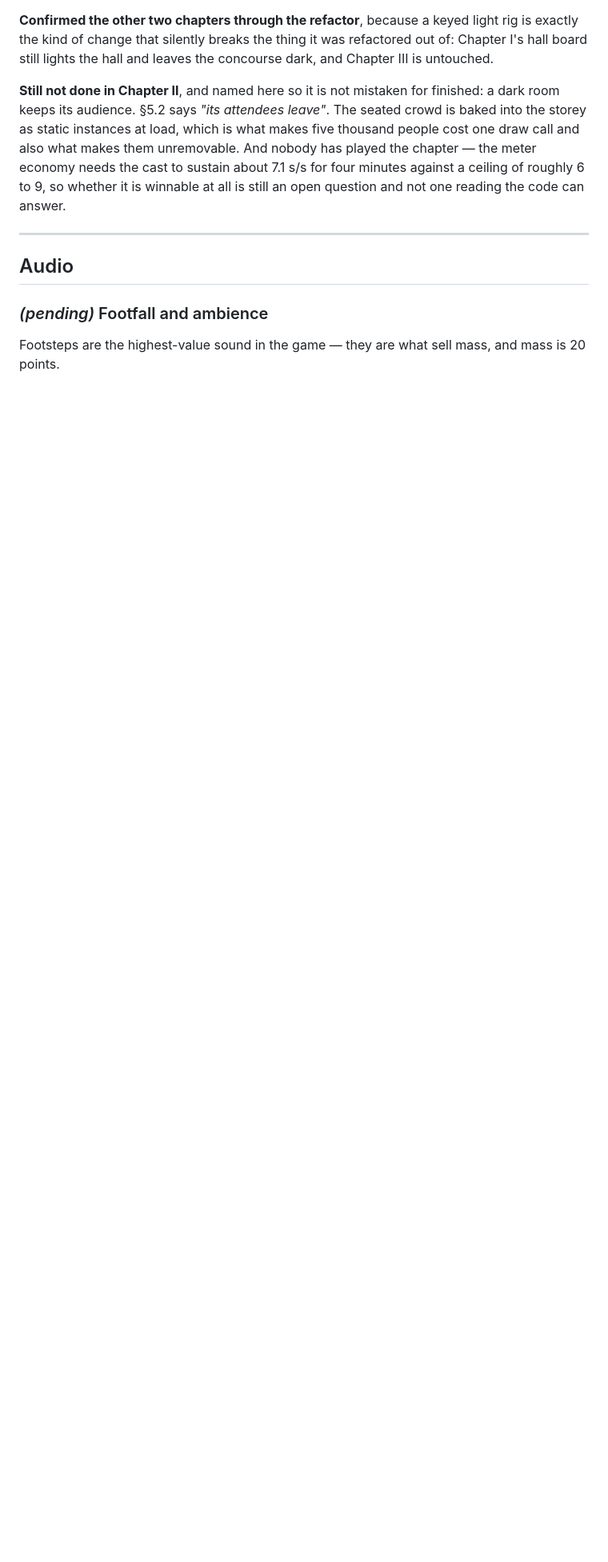
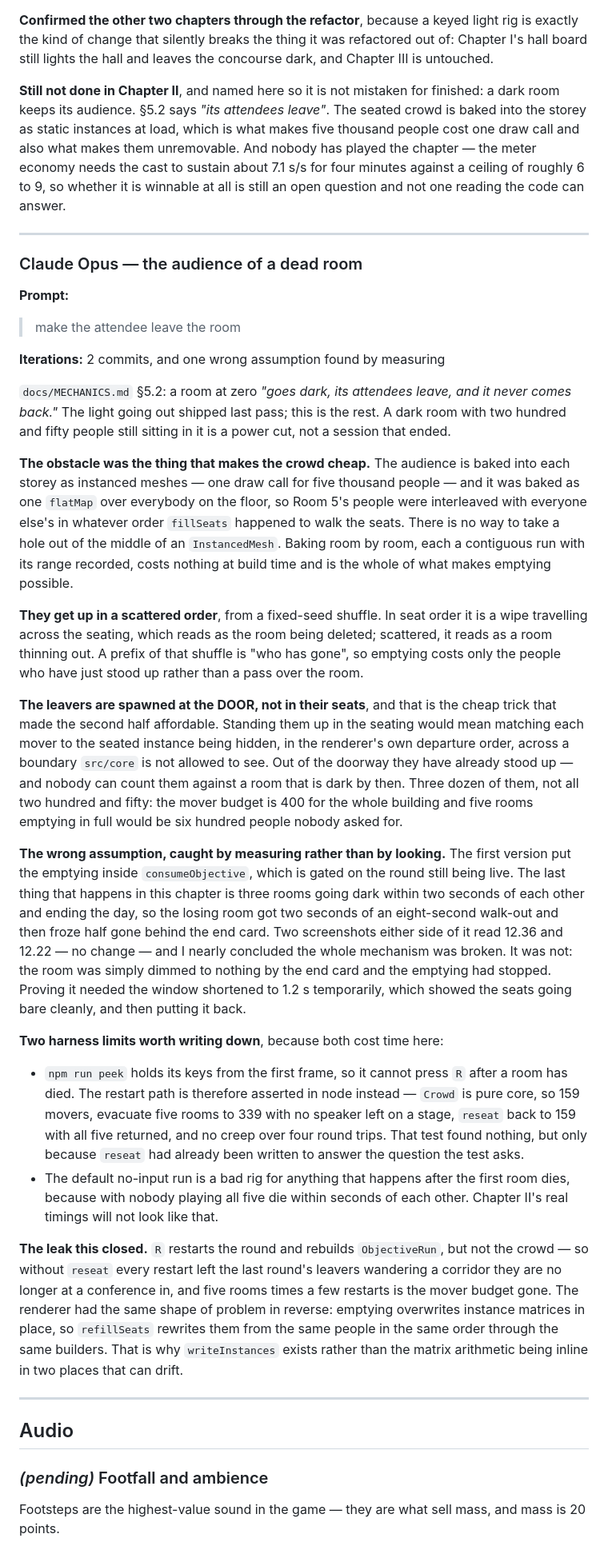
Before and after one commit to LoMagnette/ghost-light, a Markdown page: docs/PROMPTS.md, the part around the change. Shown at 80% size. Drawn GitHub-style; blank space fills up the shorter version.

Commit message:
docs(prompts): log the dead-room audience
Including the two harness limits it ran into: peek holds its keys from the
first frame so it cannot press R after a room has died, and the default
no-input run is a bad rig for anything after the first failure because with
nobody playing all five rooms die within seconds of each other.

Co-Authored-By: Claude Opus 5 (1M context) <noreply@anthropic.com>

```diff
--- a/docs/PROMPTS.md
+++ b/docs/PROMPTS.md
@@ -3557,6 +3557,78 @@ and not one reading the code can answer.
 
 ---
 
+### Claude Opus — the audience of a dead room
+
+**Prompt:**
+> make the attendee leave the room
+
+**Iterations:** 2 commits, and one wrong assumption found by measuring
+
+`docs/MECHANICS.md` §5.2: a room at zero *"goes dark, its attendees leave,
+and it never comes back."* The light going out shipped last pass; this is the
+rest. A dark room with two hundred and fifty people still sitting in it is a
+power cut, not a session that ended.
+
+**The obstacle was the thing that makes the crowd cheap.** The audience is
+baked into each storey as instanced meshes — one draw call for five thousand
+people — and it was baked as one `flatMap` over everybody on the floor, so
+Room 5's people were interleaved with everyone else's in whatever order
+`fillSeats` happened to walk the seats. There is no way to take a hole out of
+the middle of an `InstancedMesh`. Baking room by room, each a contiguous run
+with its range recorded, costs nothing at build time and is the whole of what
+makes emptying possible.
+
+**They get up in a scattered order**, from a fixed-seed shuffle. In seat
+order it is a wipe travelling across the seating, which reads as the room
+being deleted; scattered, it reads as a room thinning out. A prefix of that
+shuffle is "who has gone", so emptying costs only the people who have just
+stood up rather than a pass over the room.
+
+**The leavers are spawned at the DOOR, not in their seats**, and that is the
+cheap trick that made the second half affordable. Standing them up in the
+seating would mean matching each mover to the seated instance being hidden,
+in the renderer's own departure order, across a boundary `src/core` is not
+allowed to see. Out of the doorway they have already stood up — and nobody
+can count them against a room that is dark by then. Three dozen of them, not
+all two hundred and fifty: the mover budget is 400 for the whole building and
+five rooms emptying in full would be six hundred people nobody asked for.
+
+**The wrong assumption, caught by measuring rather than by looking.** The
+first version put the emptying inside `consumeObjective`, which is gated on
+the round still being live. The last thing that happens in this chapter is
+three rooms going dark within two seconds of each other and ending the day,
+so the losing room got two seconds of an eight-second walk-out and then froze
+half gone behind the end card. Two screenshots either side of it read 12.36
+and 12.22 — no change — and I nearly concluded the whole mechanism was
+broken. It was not: the room was simply dimmed to nothing by the end card and
+the emptying had stopped. Proving it needed the window shortened to 1.2 s
+temporarily, which showed the seats going bare cleanly, and then putting it
+back.
+
+**Two harness limits worth writing down**, because both cost time here:
+
+- `npm run peek` holds its keys from the first frame, so it cannot press `R`
+  after a room has died. The restart path is therefore asserted in node
+  instead — `Crowd` is pure core, so 159 movers, evacuate five rooms to 339
+  with no speaker left on a stage, `reseat` back to 159 with all five
+  returned, and no creep over four round trips. That test found nothing, but
+  only because `reseat` had already been written to answer the question the
+  test asks.
+- The default no-input run is a bad rig for anything that happens after the
+  first room dies, because with nobody playing all five die within seconds of
+  each other. Chapter II's real timings will not look like that.
+
+**The leak this closed.** `R` restarts the round and rebuilds `ObjectiveRun`,
+but not the crowd — so without `reseat` every restart left the last round's
+leavers wandering a corridor they are no longer at a conference in, and five
+rooms times a few restarts is the mover budget gone. The renderer had the
+same shape of problem in reverse: emptying overwrites instance matrices in
+place, so `refillSeats` rewrites them from the same people in the same order
+through the same builders. That is why `writeInstances` exists rather than
+the matrix arithmetic being inline in two places that can drift.
+
+---
+
 ## Audio
 
 ### _(pending)_ Footfall and ambience
```
